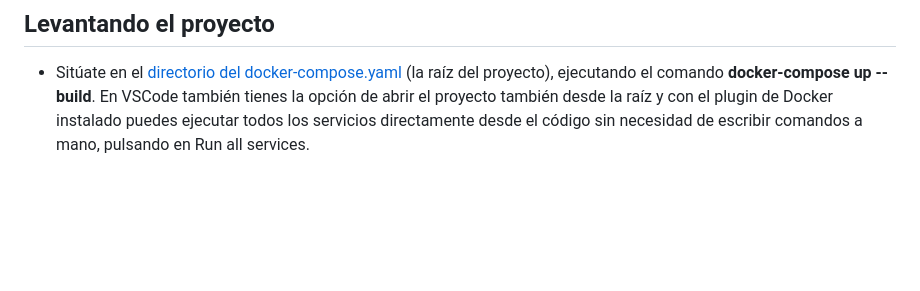
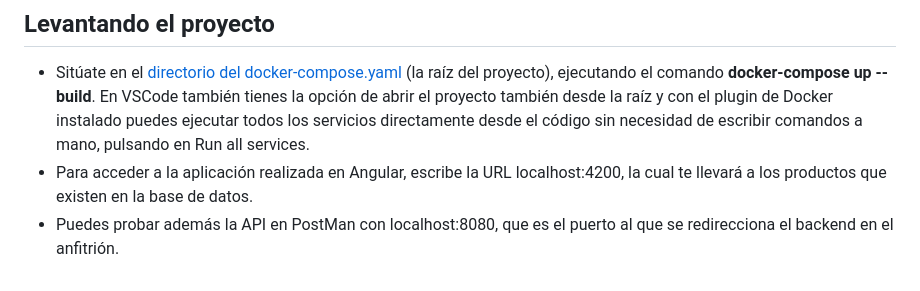
Before and after one commit to gonzalodurgra/PRODUCTOS_COMPRAS_FULL_STACK, a Markdown page: README.md, the part around the change. Drawn GitHub-style; blank space fills up the shorter version.

```diff
--- a/README.md
+++ b/README.md
@@ -28,3 +28,5 @@ la base de datos junto al usuario y contraseña, además de tener la conexión d
 - *Adicionalmente, se puede implementar como futuras mejoras si la aplicación se vuelve más grande un dashboard componente para mensajes*
 ## Levantando el proyecto
 - Sitúate en el [directorio del docker-compose.yaml](/) (la raíz del proyecto), ejecutando el comando **docker-compose up --build**. En VSCode también tienes la opción de abrir el proyecto también desde la raíz y con el plugin de Docker instalado puedes ejecutar todos los servicios directamente desde el código sin necesidad de escribir comandos a mano, pulsando en Run all services.
+- Para acceder a la aplicación realizada en Angular, escribe la URL localhost:4200, la cual te llevará a los productos que existen en la base de datos.
+- Puedes probar además la API en PostMan con localhost:8080, que es el puerto al que se redirecciona el backend en el anfitrión.
```
